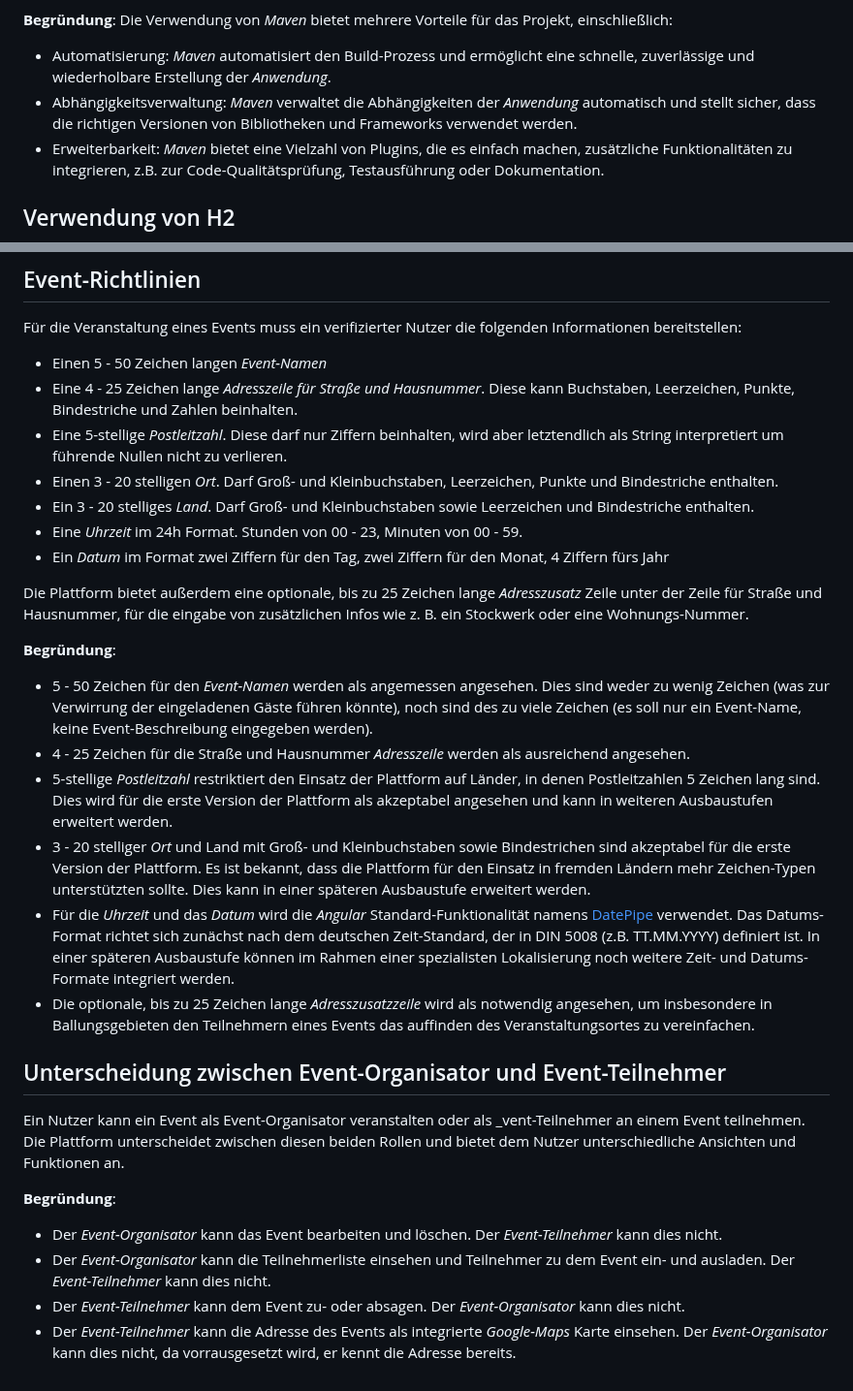
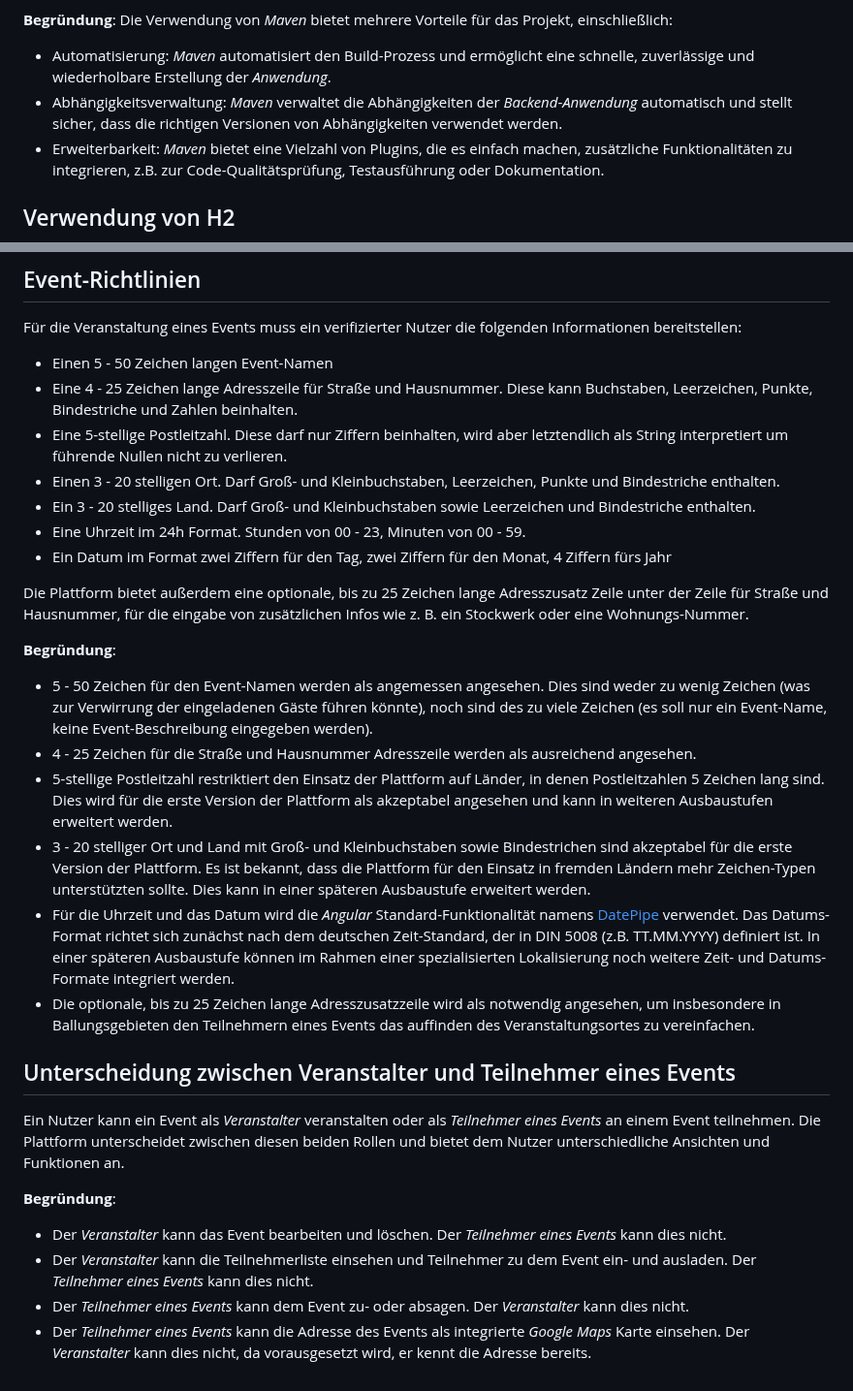
Before and after one commit to party-time-2/party-time, a Markdown page: docs/Design-Entscheidungen/design-entscheidungen.md, 2 parts joined by grey strips. Shown at 97% size. GitHub-like rendering.

```diff
--- a/docs/Design-Entscheidungen/design-entscheidungen.md
+++ b/docs/Design-Entscheidungen/design-entscheidungen.md
@@ -64,7 +64,7 @@ Das Projekt verwendet Apache _Maven_ als Build-Management-Tool des _Java_-_Backe
 Die Verwendung von _Maven_ bietet mehrere Vorteile für das Projekt, einschließlich:
 
 - Automatisierung: _Maven_ automatisiert den Build-Prozess und ermöglicht eine schnelle, zuverlässige und wiederholbare Erstellung der _Anwendung_.
-- Abhängigkeitsverwaltung: _Maven_ verwaltet die Abhängigkeiten der _Anwendung_ automatisch und stellt sicher, dass die richtigen Versionen von Bibliotheken und Frameworks verwendet werden.
+- Abhängigkeitsverwaltung: _Maven_ verwaltet die Abhängigkeiten der _Backend_-_Anwendung_ automatisch und stellt sicher, dass die richtigen Versionen von Abhängigkeiten verwendet werden.
 - Erweiterbarkeit: _Maven_ bietet eine Vielzahl von Plugins, die es einfach machen, zusätzliche Funktionalitäten zu integrieren, z.B. zur Code-Qualitätsprüfung, Testausführung oder Dokumentation.
 
 ## Verwendung von H2
@@ -238,32 +239,32 @@ Schutz der Privatsphäre, der Datensicherheit und einer konsistenten Benutzererf
 
 Für die Veranstaltung eines Events muss ein verifizierter Nutzer die folgenden Informationen bereitstellen:
 
-- Einen 5 - 50 Zeichen langen _Event-Namen_
-- Eine 4 - 25 Zeichen lange _Adresszeile für Straße und Hausnummer_. Diese kann Buchstaben, Leerzeichen, Punkte, Bindestriche und Zahlen beinhalten.
-- Eine 5-stellige _Postleitzahl_. Diese darf nur Ziffern beinhalten, wird aber letztendlich als String interpretiert um führende Nullen nicht zu verlieren.
-- Einen 3 - 20 stelligen _Ort_. Darf Groß- und Kleinbuchstaben, Leerzeichen, Punkte und Bindestriche enthalten.
-- Ein 3 - 20 stelliges _Land_. Darf Groß- und Kleinbuchstaben sowie Leerzeichen und Bindestriche enthalten.
-- Eine _Uhrzeit_ im 24h Format. Stunden von 00 - 23, Minuten von 00 - 59.
-- Ein _Datum_ im Format zwei Ziffern für den Tag, zwei Ziffern für den Monat, 4 Ziffern fürs Jahr
+- Einen 5 - 50 Zeichen langen Event-Namen
+- Eine 4 - 25 Zeichen lange Adresszeile für Straße und Hausnummer. Diese kann Buchstaben, Leerzeichen, Punkte, Bindestriche und Zahlen beinhalten.
+- Eine 5-stellige Postleitzahl. Diese darf nur Ziffern beinhalten, wird aber letztendlich als String interpretiert um führende Nullen nicht zu verlieren.
+- Einen 3 - 20 stelligen Ort. Darf Groß- und Kleinbuchstaben, Leerzeichen, Punkte und Bindestriche enthalten.
+- Ein 3 - 20 stelliges Land. Darf Groß- und Kleinbuchstaben sowie Leerzeichen und Bindestriche enthalten.
+- Eine Uhrzeit im 24h Format. Stunden von 00 - 23, Minuten von 00 - 59.
+- Ein Datum im Format zwei Ziffern für den Tag, zwei Ziffern für den Monat, 4 Ziffern fürs Jahr
 
-Die Plattform bietet außerdem eine optionale, bis zu 25 Zeichen lange _Adresszusatz_ Zeile unter der Zeile für Straße und Hausnummer, für die eingabe von zusätzlichen Infos wie z. B. ein Stockwerk oder eine Wohnungs-Nummer.
+Die Plattform bietet außerdem eine optionale, bis zu 25 Zeichen lange Adresszusatz Zeile unter der Zeile für Straße und Hausnummer, für die eingabe von zusätzlichen Infos wie z. B. ein Stockwerk oder eine Wohnungs-Nummer.
 
 **Begründung**:
 
-- 5 - 50 Zeichen für den _Event-Namen_ werden als angemessen angesehen. Dies sind weder zu wenig Zeichen (was zur Verwirrung der eingeladenen Gäste führen könnte), noch sind des zu viele Zeichen (es soll nur ein Event-Name, keine Event-Beschreibung eingegeben werden).
-- 4 - 25 Zeichen für die Straße und Hausnummer _Adresszeile_ werden als ausreichend angesehen.
-- 5-stellige _Postleitzahl_ restriktiert den Einsatz der Plattform auf Länder, in denen Postleitzahlen 5 Zeichen lang sind. Dies wird für die erste Version der Plattform als akzeptabel angesehen und kann in weiteren Ausbaustufen erweitert werden.
-- 3 - 20 stelliger _Ort_ und Land mit Groß- und Kleinbuchstaben sowie Bindestrichen sind akzeptabel für die erste Version der Plattform. Es ist bekannt, dass die Plattform für den Einsatz in fremden Ländern mehr Zeichen-Typen unterstützten sollte. Dies kann in einer späteren Ausbaustufe erweitert werden.
-- Für die _Uhrzeit_ und das _Datum_ wird die _Angular_ Standard-Funktionalität namens [DatePipe](https://angular.io/api/common/DatePipe) verwendet. Das Datums-Format richtet sich zunächst nach dem deutschen Zeit-Standard, der in DIN 5008 (z.B. TT.MM.YYYY) definiert ist. In einer späteren Ausbaustufe können im Rahmen einer spezialisten Lokalisierung noch weitere Zeit- und Datums-Formate integriert werden.
-- Die optionale, bis zu 25 Zeichen lange _Adresszusatzzeile_ wird als notwendig angesehen, um insbesondere in Ballungsgebieten den Teilnehmern eines Events das auffinden des Veranstaltungsortes zu vereinfachen.
+- 5 - 50 Zeichen für den Event-Namen werden als angemessen angesehen. Dies sind weder zu wenig Zeichen (was zur Verwirrung der eingeladenen Gäste führen könnte), noch sind des zu viele Zeichen (es soll nur ein Event-Name, keine Event-Beschreibung eingegeben werden).
+- 4 - 25 Zeichen für die Straße und Hausnummer Adresszeile werden als ausreichend angesehen.
+- 5-stellige Postleitzahl restriktiert den Einsatz der Plattform auf Länder, in denen Postleitzahlen 5 Zeichen lang sind. Dies wird für die erste Version der Plattform als akzeptabel angesehen und kann in weiteren Ausbaustufen erweitert werden.
+- 3 - 20 stelliger Ort und Land mit Groß- und Kleinbuchstaben sowie Bindestrichen sind akzeptabel für die erste Version der Plattform. Es ist bekannt, dass die Plattform für den Einsatz in fremden Ländern mehr Zeichen-Typen unterstützten sollte. Dies kann in einer späteren Ausbaustufe erweitert werden.
+- Für die Uhrzeit und das Datum wird die _Angular_ Standard-Funktionalität namens [DatePipe](https://angular.io/api/common/DatePipe) verwendet. Das Datums-Format richtet sich zunächst nach dem deutschen Zeit-Standard, der in DIN 5008 (z.B. TT.MM.YYYY) definiert ist. In einer späteren Ausbaustufe können im Rahmen einer spezialisierten Lokalisierung noch weitere Zeit- und Datums-Formate integriert werden.
+- Die optionale, bis zu 25 Zeichen lange Adresszusatzzeile wird als notwendig angesehen, um insbesondere in Ballungsgebieten den Teilnehmern eines Events das auffinden des Veranstaltungsortes zu vereinfachen.
 
-## Unterscheidung zwischen Event-Organisator und Event-Teilnehmer
+## Unterscheidung zwischen Veranstalter und Teilnehmer eines Events
 
-Ein Nutzer kann ein Event als Event-Organisator veranstalten oder als \_vent-Teilnehmer an einem Event teilnehmen. Die Plattform unterscheidet zwischen diesen beiden Rollen und bietet dem Nutzer unterschiedliche Ansichten und Funktionen an.
+Ein Nutzer kann ein Event als _Veranstalter_ veranstalten oder als _Teilnehmer eines Events_ an einem Event teilnehmen. Die Plattform unterscheidet zwischen diesen beiden Rollen und bietet dem Nutzer unterschiedliche Ansichten und Funktionen an.
 
 **Begründung**:
 
-- Der _Event-Organisator_ kann das Event bearbeiten und löschen. Der _Event-Teilnehmer_ kann dies nicht.
-- Der _Event-Organisator_ kann die Teilnehmerliste einsehen und Teilnehmer zu dem Event ein- und ausladen. Der _Event-Teilnehmer_ kann dies nicht.
-- Der _Event-Teilnehmer_ kann dem Event zu- oder absagen. Der _Event-Organisator_ kann dies nicht.
-- Der _Event-Teilnehmer_ kann die Adresse des Events als integrierte _Google-Maps_ Karte einsehen. Der _Event-Organisator_ kann dies nicht, da vorrausgesetzt wird, er kennt die Adresse bereits.
+- Der _Veranstalter_ kann das Event bearbeiten und löschen. Der _Teilnehmer eines Events_ kann dies nicht.
+- Der _Veranstalter_ kann die Teilnehmerliste einsehen und Teilnehmer zu dem Event ein- und ausladen. Der _Teilnehmer eines Events_ kann dies nicht.
+- Der _Teilnehmer eines Events_ kann dem Event zu- oder absagen. Der _Veranstalter_ kann dies nicht.
+- Der _Teilnehmer eines Events_ kann die Adresse des Events als integrierte _Google Maps_ Karte einsehen. Der _Veranstalter_ kann dies nicht, da vorausgesetzt wird, er kennt die Adresse bereits.
```
Also changed, not shown: other parts of docs/Design-Entscheidungen/design-entscheidungen.md (+32 -31 lines), docs/Glossar/glossar.md (+19 -11 lines).
